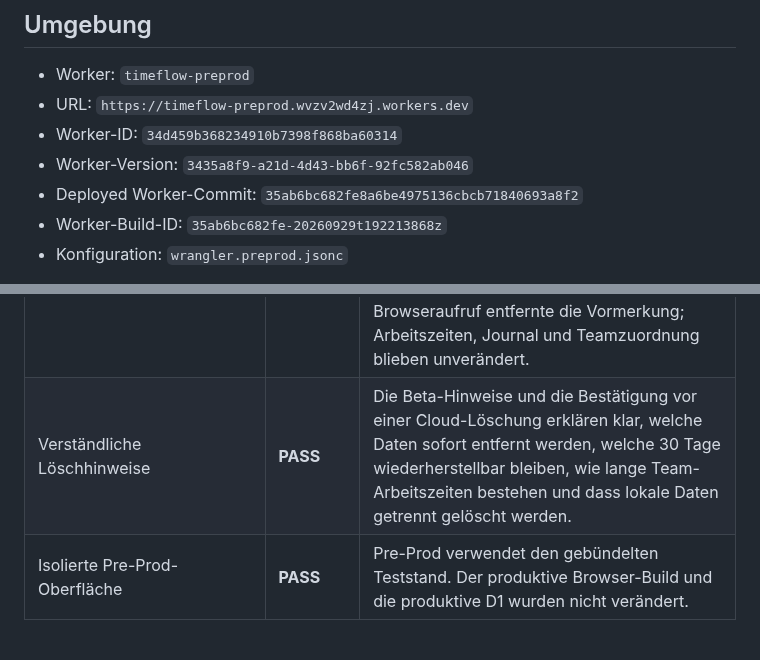
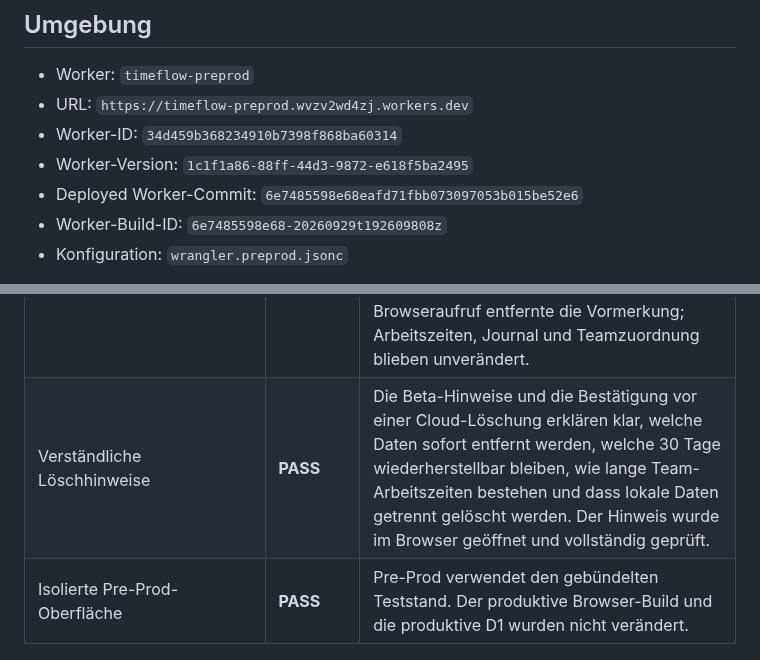
Before and after one commit to Daixem/TimeFlow-PWA, a Markdown page: docs/Preprod-Status.md, 2 parts joined by grey strips. Rendered like a GitHub page.

Commit message:
Record verified privacy notice deployment

```diff
--- a/docs/Preprod-Status.md
+++ b/docs/Preprod-Status.md
@@ -7,9 +7,9 @@ Stand: 29. September 2026
 - Worker: `timeflow-preprod`
 - URL: `https://timeflow-preprod.wvzv2wd4zj.workers.dev`
 - Worker-ID: `34d459b368234910b7398f868ba60314`
-- Worker-Version: `3435a8f9-a21d-4d43-bb6f-92fc582ab046`
-- Deployed Worker-Commit: `35ab6bc682fe8a6be4975136cbcb71840693a8f2`
-- Worker-Build-ID: `35ab6bc682fe-20260929t192213868z`
+- Worker-Version: `1c1f1a86-88ff-44d3-9872-e618f5ba2495`
+- Deployed Worker-Commit: `6e7485598e68eafd71fbb073097053b015be52e6`
+- Worker-Build-ID: `6e7485598e68-20260929t192609808z`
 - Konfiguration: `wrangler.preprod.jsonc`
 
 Der Worker wurde aus dem dokumentierten Datenschutz- und Retention-Commit gebaut. Die Vorschau
@@ -74,7 +74,7 @@ Restore-Test-D1 ist ebenfalls nicht an den Worker gebunden.
 | Retention-Vorschau | **PASS** | Der geschützte Browser-Endpunkt bestätigte vor dem Test genau 1 fälligen Wegwerf-Datensatz und danach wieder 0 fällige Datensätze. |
 | Automatischer Retention-Lauf | **PASS** | Nach vollständigem Test-D1-Export wurde genau 1 eigens angelegter Wegwerf-Datensatz gelöscht. Der Lauf meldete 1 von 1 gelöscht und wurde als abgeschlossen protokolliert. Die ursprünglichen Zähler von 11 Subjects, 10 Current-States, 12 Sessions und 38 Journalereignissen wurden danach bestätigt. Der Ausführungsschalter ist wieder aus. |
 | 30-Tage-Wiederherstellung | **PASS** | Die App zeigte für das vorgemerkte private Testkonto den 29. Oktober 2026 als Frist und einen verständlichen Wiederherstellungsknopf. Der echte Browseraufruf entfernte die Vormerkung; Arbeitszeiten, Journal und Teamzuordnung blieben unverändert. |
-| Verständliche Löschhinweise | **PASS** | Die Beta-Hinweise und die Bestätigung vor einer Cloud-Löschung erklären klar, welche Daten sofort entfernt werden, welche 30 Tage wiederherstellbar bleiben, wie lange Team-Arbeitszeiten bestehen und dass lokale Daten getrennt gelöscht werden. |
+| Verständliche Löschhinweise | **PASS** | Die Beta-Hinweise und die Bestätigung vor einer Cloud-Löschung erklären klar, welche Daten sofort entfernt werden, welche 30 Tage wiederherstellbar bleiben, wie lange Team-Arbeitszeiten bestehen und dass lokale Daten getrennt gelöscht werden. Der Hinweis wurde im Browser geöffnet und vollständig geprüft. |
 | Isolierte Pre-Prod-Oberfläche | **PASS** | Pre-Prod verwendet den gebündelten Teststand. Der produktive Browser-Build und die produktive D1 wurden nicht verändert. |
 
 ## Sicherheitsgrenze
```
